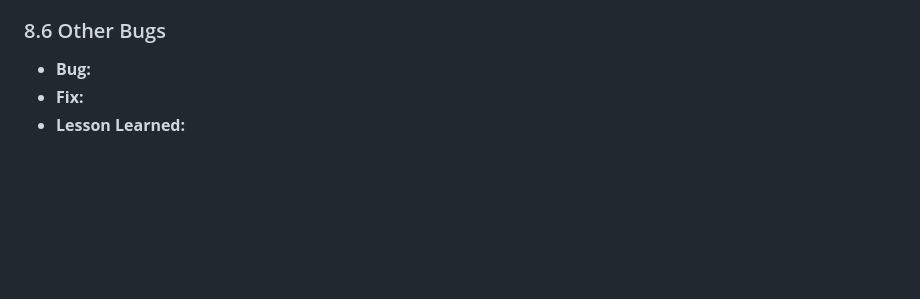
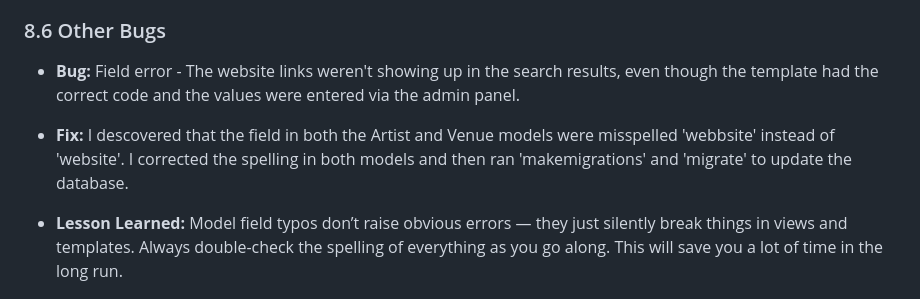
Before and after one commit to AxdeKlerk/Praise-The-Loud, a Markdown page: Debugging.md, the part around the change. Drawn GitHub-style; blank space fills up the shorter version.

Commit message:
Add Field Error (spelling) to Debugging.md

```diff
--- a/Debugging.md
+++ b/Debugging.md
@@ -119,9 +119,11 @@ Even when static files exist and are referenced correctly in templates, Django w
 
 ### 8.6 Other Bugs
 
-- **Bug:**
-- **Fix:**
-- **Lesson Learned:**
+- **Bug:** Field error - The website links weren't showing up in the search results, even though the template had the correct code and the values were entered via the admin panel.
+
+- **Fix:** I descovered that the field in both the Artist and Venue models were misspelled 'webbsite' instead of 'website'. I corrected the spelling in both models and then ran 'makemigrations' and 'migrate' to update the database.
+
+- **Lesson Learned:** Model field typos don’t raise obvious errors — they just silently break things in views and templates. Always double-check the spelling of everything as you go along. This will save you a lot of time in the long run.
 
 
 ![static file error message in console](image.png)
```
